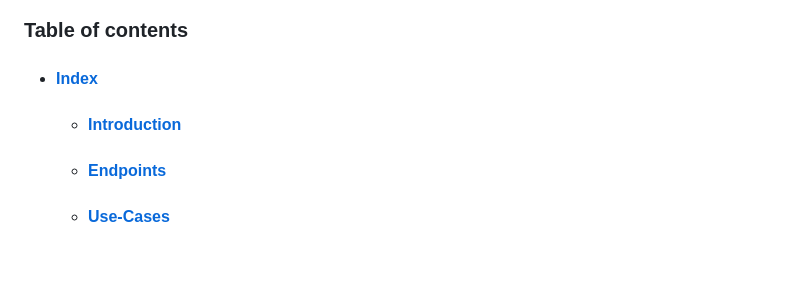
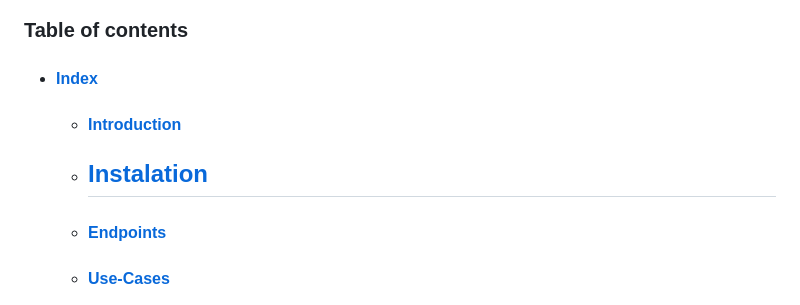
Before and after one commit to Fortuna-457/Temporal, a Markdown page: Temporal-Game/README.md, the part around the change. Rendered like a GitHub page; blank space fills up the shorter version.

```diff
--- a/Temporal-Game/README.md
+++ b/Temporal-Game/README.md
@@ -6,6 +6,7 @@
 
 *   #### [Index](#Index)
     *   #### [Introduction](#Introduction)
+    *   ## [Instalation](#Instalation)
     *   #### [Endpoints](#Endpoints)
     *   #### [Use-Cases](#Use-Cases)
     *   #### [Authors](#Authors)
```
